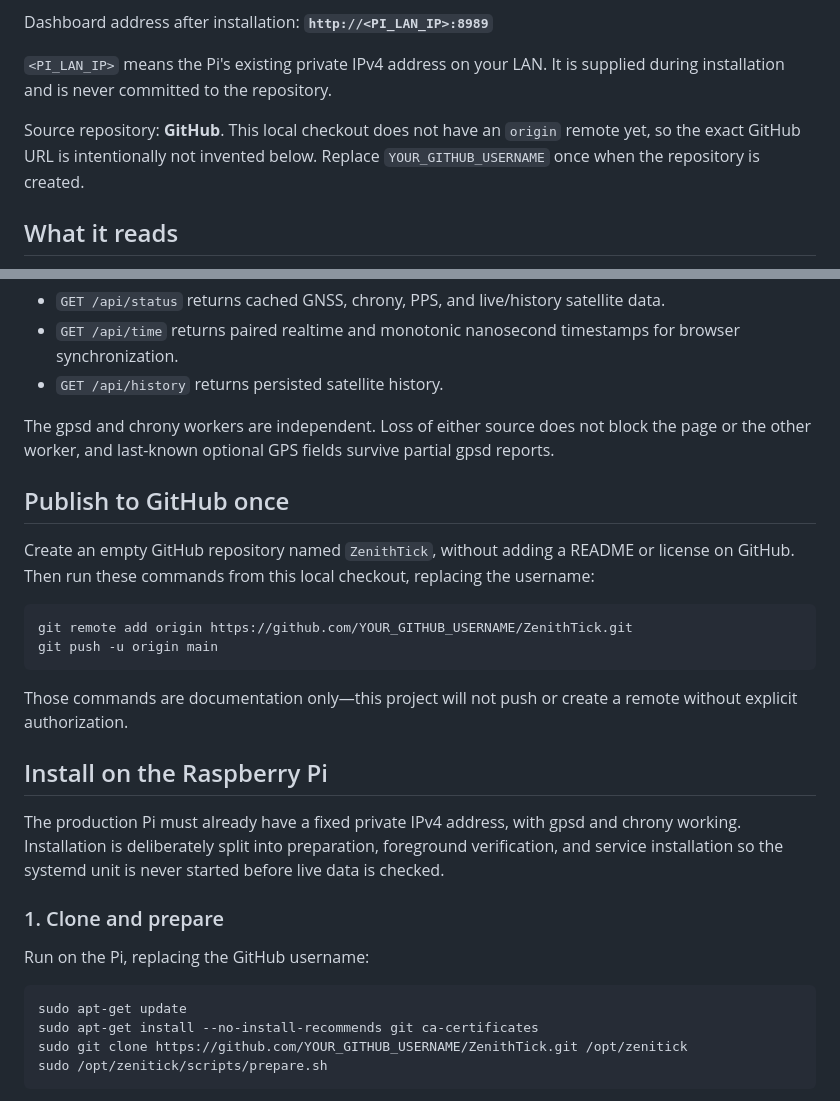
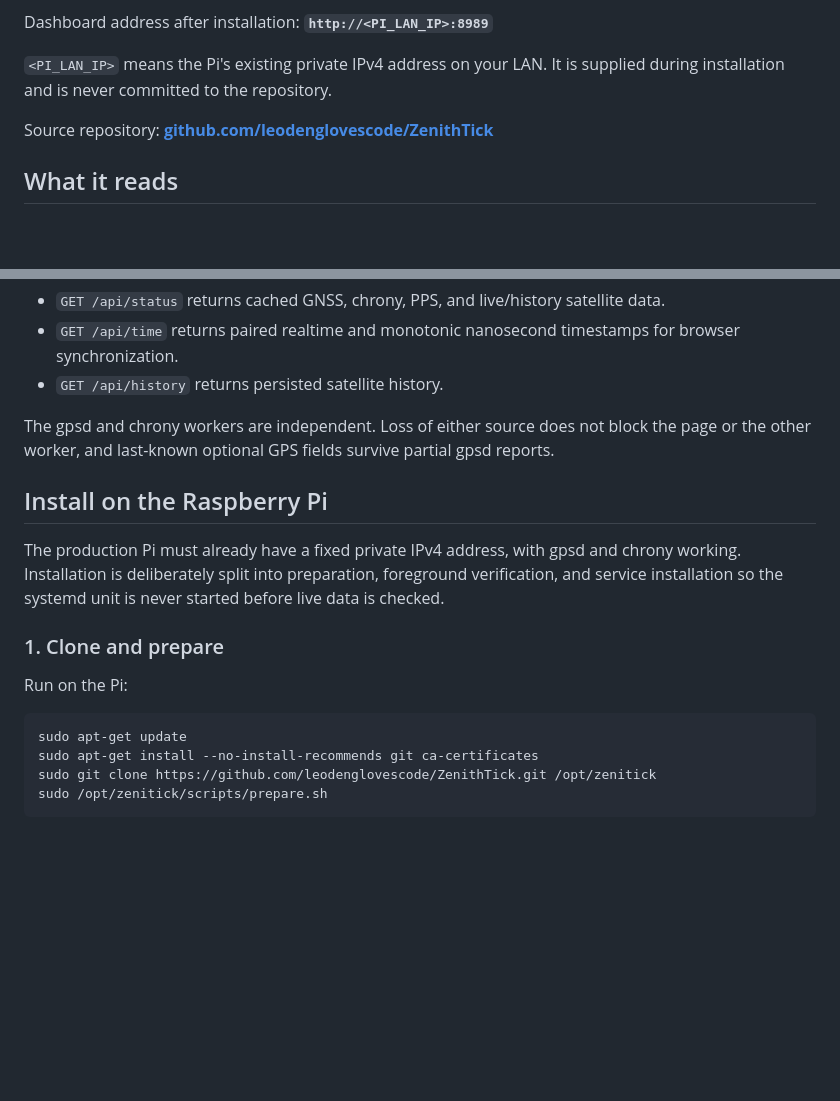
Before and after one commit to leodenglovescode/ZenithTick, a Markdown page: README.md, 2 parts joined by grey strips. Rendered like a GitHub page; blank space fills up the shorter version.

Commit message:
Document public GitHub repository

````diff
--- a/README.md
+++ b/README.md
@@ -6,7 +6,7 @@ Dashboard address after installation: **`http://<PI_LAN_IP>:8989`**
 
 `<PI_LAN_IP>` means the Pi's existing private IPv4 address on your LAN. It is supplied during installation and is never committed to the repository.
 
-Source repository: **GitHub**. This local checkout does not have an `origin` remote yet, so the exact GitHub URL is intentionally not invented below. Replace `YOUR_GITHUB_USERNAME` once when the repository is created.
+Source repository: **[github.com/leodenglovescode/ZenithTick](https://github.com/leodenglovescode/ZenithTick)**
 
 ## What it reads
 
@@ -35,29 +35,18 @@ The API is intentionally small:
 
 The gpsd and chrony workers are independent. Loss of either source does not block the page or the other worker, and last-known optional GPS fields survive partial gpsd reports.
 
-## Publish to GitHub once
-
-Create an empty GitHub repository named `ZenithTick`, without adding a README or license on GitHub. Then run these commands from this local checkout, replacing the username:
-
-```bash
-git remote add origin https://github.com/YOUR_GITHUB_USERNAME/ZenithTick.git
-git push -u origin main
-```
-
-Those commands are documentation only—this project will not push or create a remote without explicit authorization.
-
 ## Install on the Raspberry Pi
 
 The production Pi must already have a fixed private IPv4 address, with gpsd and chrony working. Installation is deliberately split into preparation, foreground verification, and service installation so the systemd unit is never started before live data is checked.
 
 ### 1. Clone and prepare
 
-Run on the Pi, replacing the GitHub username:
+Run on the Pi:
 
 ```bash
 sudo apt-get update
 sudo apt-get install --no-install-recommends git ca-certificates
-sudo git clone https://github.com/YOUR_GITHUB_USERNAME/ZenithTick.git /opt/zenitick
+sudo git clone https://github.com/leodenglovescode/ZenithTick.git /opt/zenitick
 sudo /opt/zenitick/scripts/prepare.sh
 ```
 
````
